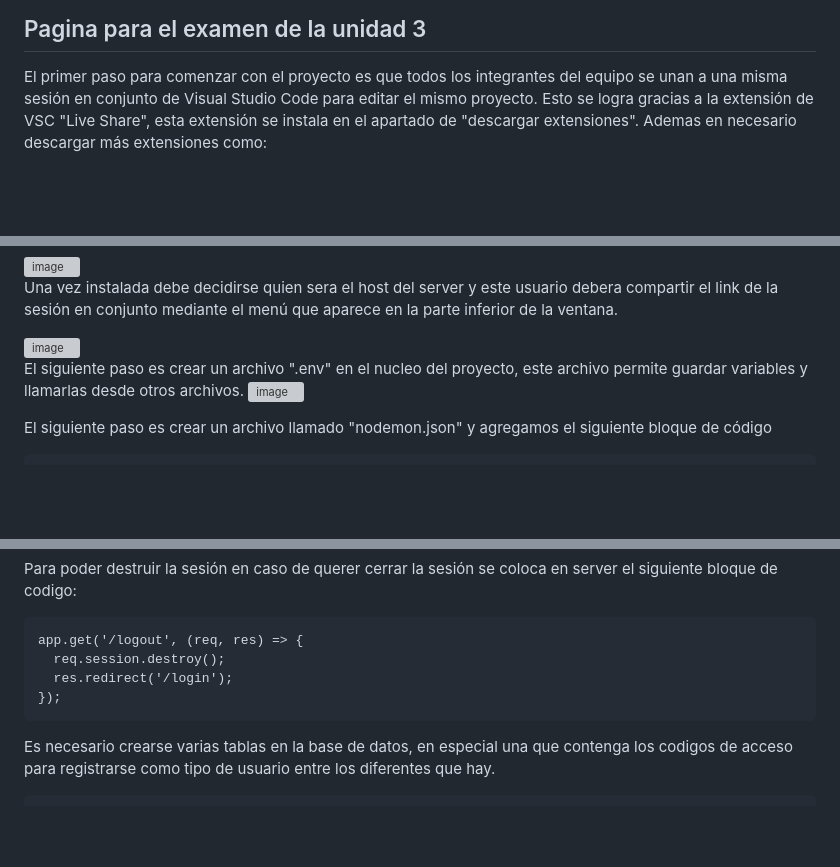
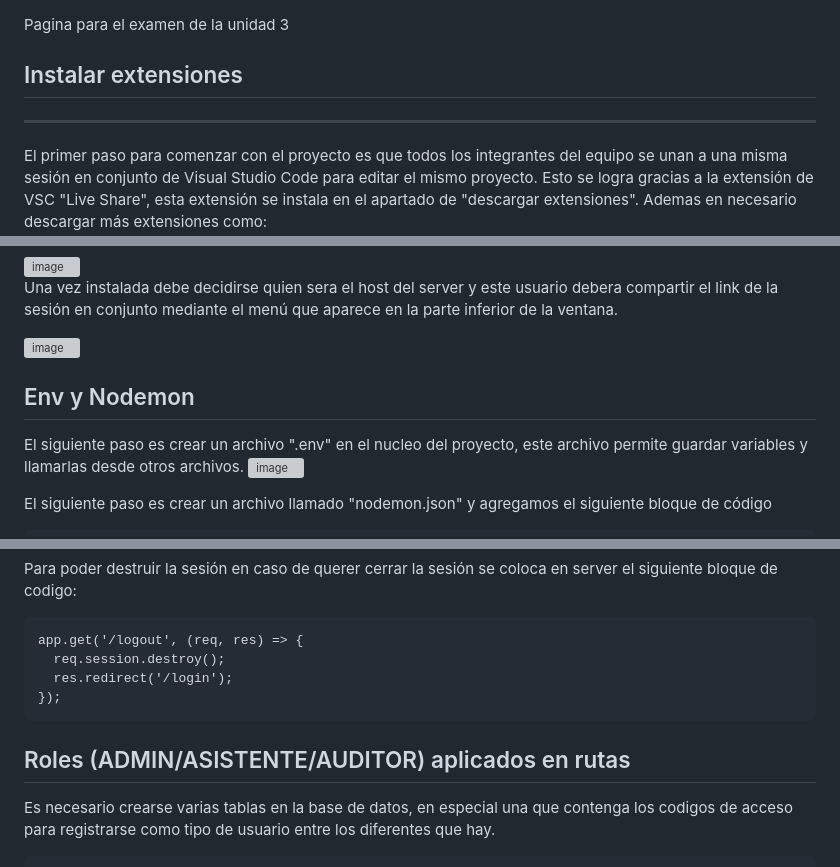
Before and after one commit to alanlopezgast-ops/-minihackaton2025-Equipo-7-, a Markdown page: README.md, 3 parts joined by grey strips. Rendered like a GitHub page; blank space fills up the shorter version; grey boxes are pictures that could not be loaded.

````diff
--- a/README.md
+++ b/README.md
@@ -1,4 +1,5 @@
 Pagina para el examen de la unidad 3
+## Instalar extensiones
 ---
 El primer paso para comenzar con el proyecto es que todos los integrantes del equipo se unan a una misma sesión en conjunto de Visual Studio Code para editar el mismo proyecto. Esto se logra gracias a la extensión de VSC "Live Share", esta extensión se instala en el apartado de "descargar extensiones". Ademas en necesario descargar más extensiones como:
 
@@ -16,6 +17,7 @@ Una vez instalada debe decidirse quien sera el host del server y este usuario de
 
 <img width="1100" height="399" alt="image" src="https://github.com/user-attachments/assets/f3c6ab9c-bc6c-47b1-bec2-ff00d38bc01e" />
 
+## Env y Nodemon
 El siguiente paso es crear un archivo ".env" en el nucleo del proyecto, este archivo permite guardar variables y llamarlas desde otros archivos.
 <img width="466" height="304" alt="image" src="https://github.com/user-attachments/assets/ae11f625-9120-42da-9530-45fc970a7e58" />
 
@@ -165,6 +167,7 @@ app.get('/logout', (req, res) => {
 });
 ```
 
+## Roles (ADMIN/ASISTENTE/AUDITOR) aplicados en rutas
 Es necesario crearse varias tablas en la base de datos, en especial una que contenga los codigos de acceso para registrarse como tipo de usuario entre los diferentes que hay.
 ```
 CREATE TABLE tipo_usuario (
````
Also changed, not shown: other parts of README.md (+4 -0 lines).
